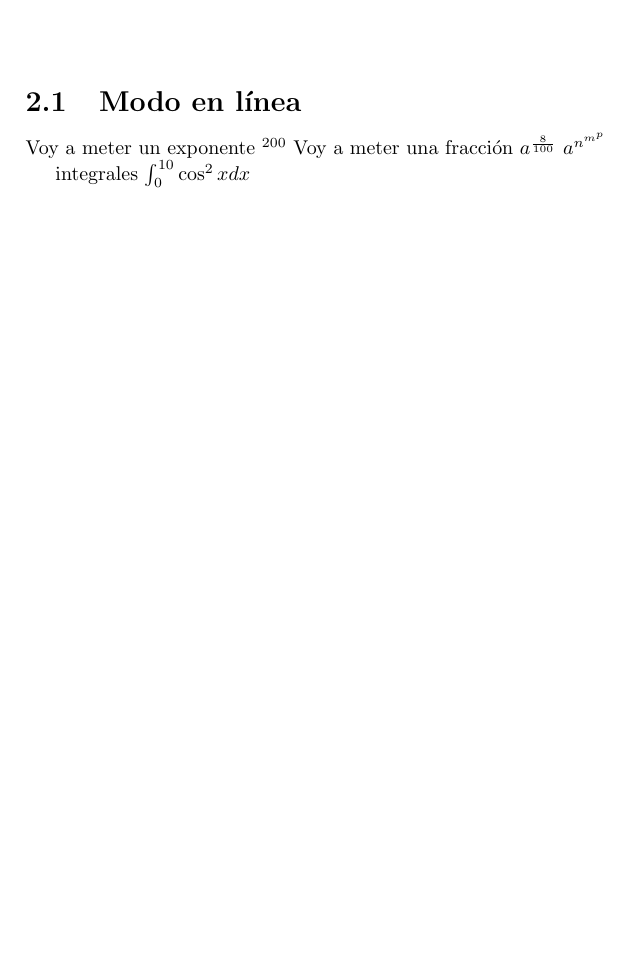
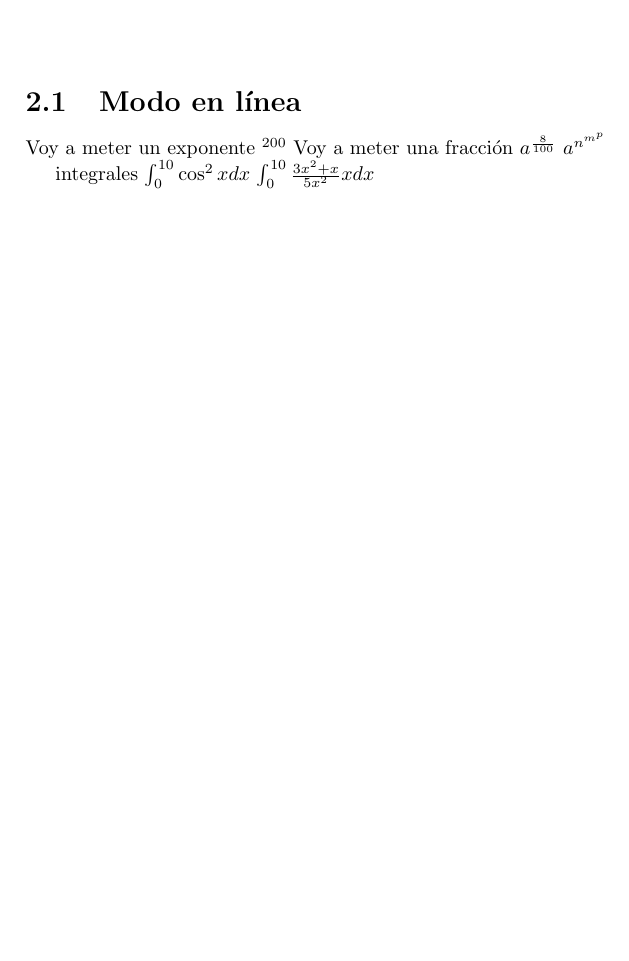
Before and after one commit to Arroncero/lenguajes-de-marcas, a LaTeX document (latex/tex.tex): part of page 3 of 3, cut so that both start at the same text, the shorter picture padded with empty space. Compiled offline with pdfLaTeX.

Commit message:
Ejercicios LaTeX

```diff
--- a/latex/tex.tex
+++ b/latex/tex.tex
@@ -38,5 +38,6 @@ Voy a meter una fracción $ a^{\frac{8}{100}} $
 $ a^{n^{m^{p}}} $
 
 integrales $ \int_{0}^{10} \cos^2 x dx $
+$ \int_{0}^{10} \frac{3x^2+x}{5x^2} x dx $
 
 \end{document}
```
